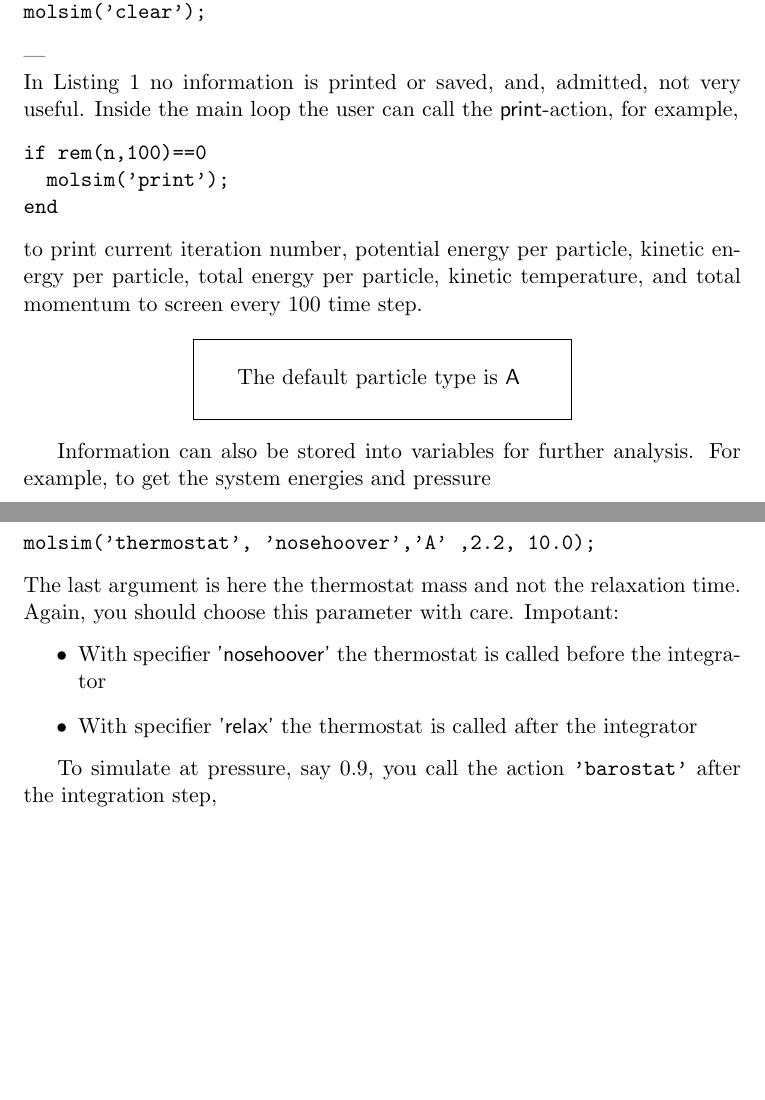
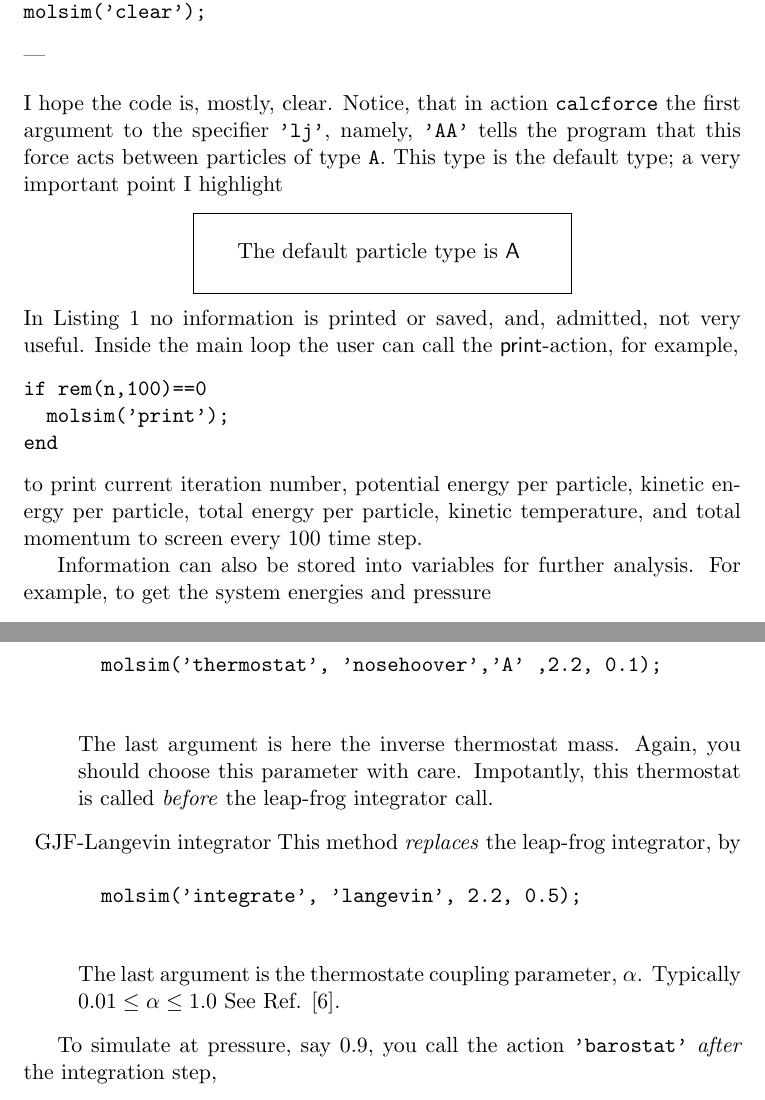
Before and after one commit to jesperschmidthansen/molsim, a LaTeX document (doc/tutorial.tex): two parts of pages 5 and 6 of 20 before the commit and two parts of pages 5 and 7 of 22 after it, joined at a grey line, cut so that both start at the same text, the shorter picture padded with empty space. Compiled offline with pdfLaTeX.

Commit message:
New seplib revision + update to tutorial

```diff
--- a/doc/tutorial.tex
+++ b/doc/tutorial.tex
@@ -10,9 +10,9 @@
   mathescape
 }
 
-\title{\textsf{molsim} tutorial \\ \bigskip \tiny{for the v. 0.9 series}}
+\title{\textsf{molsim} tutorial \\ \bigskip \tiny{for the v. 0.11 series}}
 \author{J.S. Hansen}
-\date{February 2022}
+\date{January 2023}
 
 \begin{document}
 
@@ -197,6 +197,21 @@ molsim('clear');
 \end{verbatim}
 ---
 
+\bigskip
+
+\noindent I hope the code is, mostly, clear. Notice, that in action \verb!calcforce! the
+first argument to the specifier \verb!'lj'!, namely, \verb!'AA'! tells the program that this
+force acts between particles of type \verb!A!. This type is the default type; a very important point I highlight
+\begin{center}
+\fbox{\parbox{0.5\textwidth}{
+    \begin{center}
+      The default particle type is \textsf{A}
+    \end{center}
+  }
+}
+\end{center}
+
+
 \noindent In Listing 1 no information is printed or saved, and, admitted, not very
 useful. Inside the main loop the user can call the \textsf{print}-action, for
 example,
@@ -209,15 +224,6 @@ to print current iteration number, potential energy per particle, kinetic energy
 per particle, total energy per particle, kinetic temperature, and total momentum
 to screen every 100 time step.
 
-\begin{center}
-\fbox{\parbox{0.5\textwidth}{
-    \begin{center}
-      The default particle type is \textsf{A}
-    \end{center}
-  }
-}
-\end{center}
-
 Information can also be stored into variables for further analysis. For example,
 to get the system energies and pressure
 \begin{verbatim}
@@ -264,18 +277,19 @@ Nos\'{e}-Hoover thermostat available with the interface
 		\begin{verbatim}
-molsim('thermostat', 'nosehoover','A' ,2.2, 10.0);
+		molsim('thermostat', 'nosehoover','A' ,2.2, 0.1);
 		\end{verbatim}
-The last argument is here the thermostat mass and not the relaxation
-time. Again, you should choose this parameter with care. Impotant:
-\begin{itemize}
-\item With specifier \textsf{'nosehoover'} the thermostat is called before the
-  integrator
-\item
-  With specifier \textsf{'relax'} the thermostat is called after the
-  integrator
-\end{itemize}
+		The last argument is here the inverse thermostat mass. Again, you should choose this parameter with care.
+		Impotantly, this thermostat is called \emph{before} the leap-frog integrator call.
+	\item{GJF-Langevin integrator}
+		This method \emph{replaces} the leap-frog integrator, by
+		\begin{verbatim}
+		molsim('integrate', 'langevin', 2.2, 0.5);
+		\end{verbatim}
+		The last argument is the thermostate coupling parameter, $\alpha$. Typically $0.01 \leq \alpha \leq 1.0$
+		See Ref. \cite{gjf}.
+\end{description}
 
-To simulate at pressure, say 0.9, you call the action \verb!'barostat'! after
-the integration step,
+To simulate at pressure, say 0.9, you call the action \verb!'barostat'!
+\emph{after} the integration step,
 \begin{verbatim}
 molsim('barostat', 'relax', 0.9, 0.01, 'iso');
 \end{verbatim}
```
Also changed, not shown: doc/tutorial.pdf, doc/tutorial.tex (41 more changed lines), 7 other files. Lines whose indentation alone changed are shown as unchanged.
